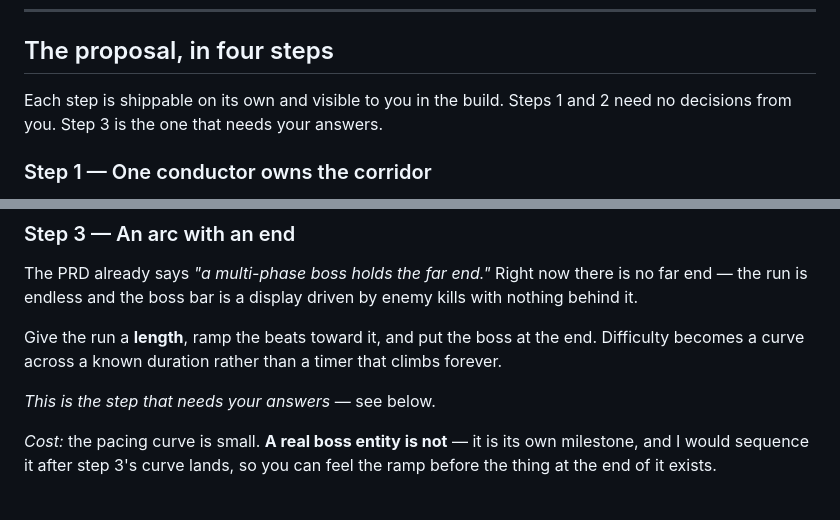
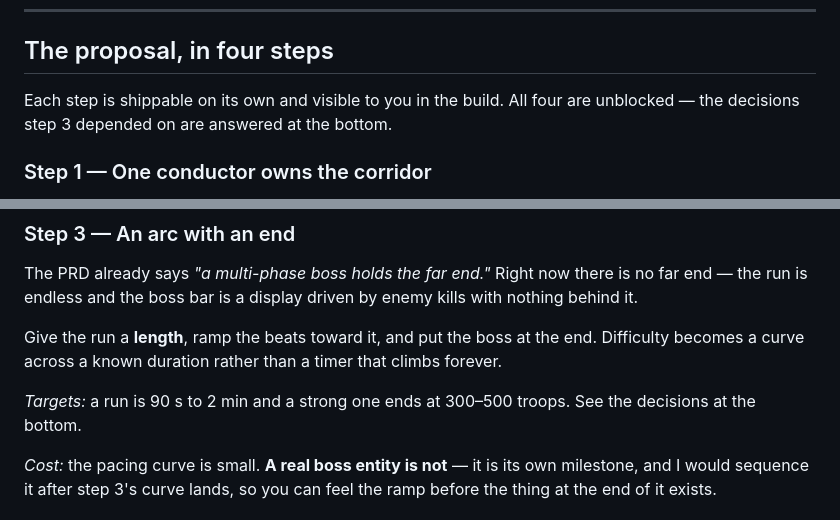
Before and after one commit to onlinestuff4me-sketch/commander-overkill, a Markdown page: docs/pacing-proposal.md, 2 parts joined by grey strips. GitHub-like rendering.

Commit message:
Drop the stale 'needs your answers' lines now that they are answered

```diff
--- a/docs/pacing-proposal.md
+++ b/docs/pacing-proposal.md
@@ -40,8 +40,8 @@ Three consequences:
 
 ## The proposal, in four steps
 
-Each step is shippable on its own and visible to you in the build. Steps 1 and 2
-need no decisions from you. Step 3 is the one that needs your answers.
+Each step is shippable on its own and visible to you in the build. All four are
+unblocked — the decisions step 3 depended on are answered at the bottom.
 
 ### Step 1 — One conductor owns the corridor
 
@@ -89,7 +89,8 @@ Give the run a **length**, ramp the beats toward it, and put the boss at the
 end. Difficulty becomes a curve across a known duration rather than a timer that
 climbs forever.
 
-*This is the step that needs your answers* — see below.
+*Targets:* a run is 90 s to 2 min and a strong one ends at 300–500 troops. See
+the decisions at the bottom.
 
 *Cost:* the pacing curve is small. **A real boss entity is not** — it is its own
 milestone, and I would sequence it after step 3's curve lands, so you can feel
```
